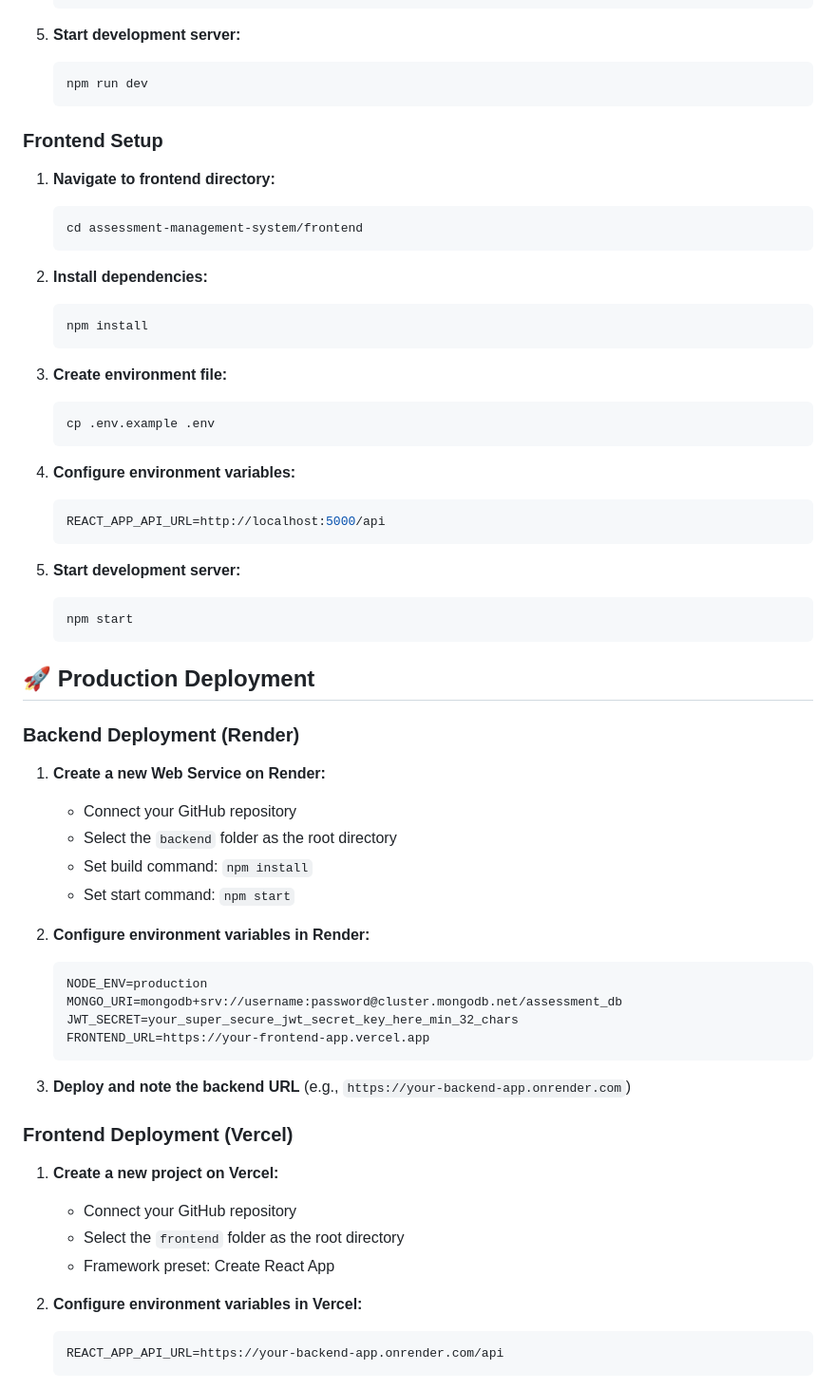
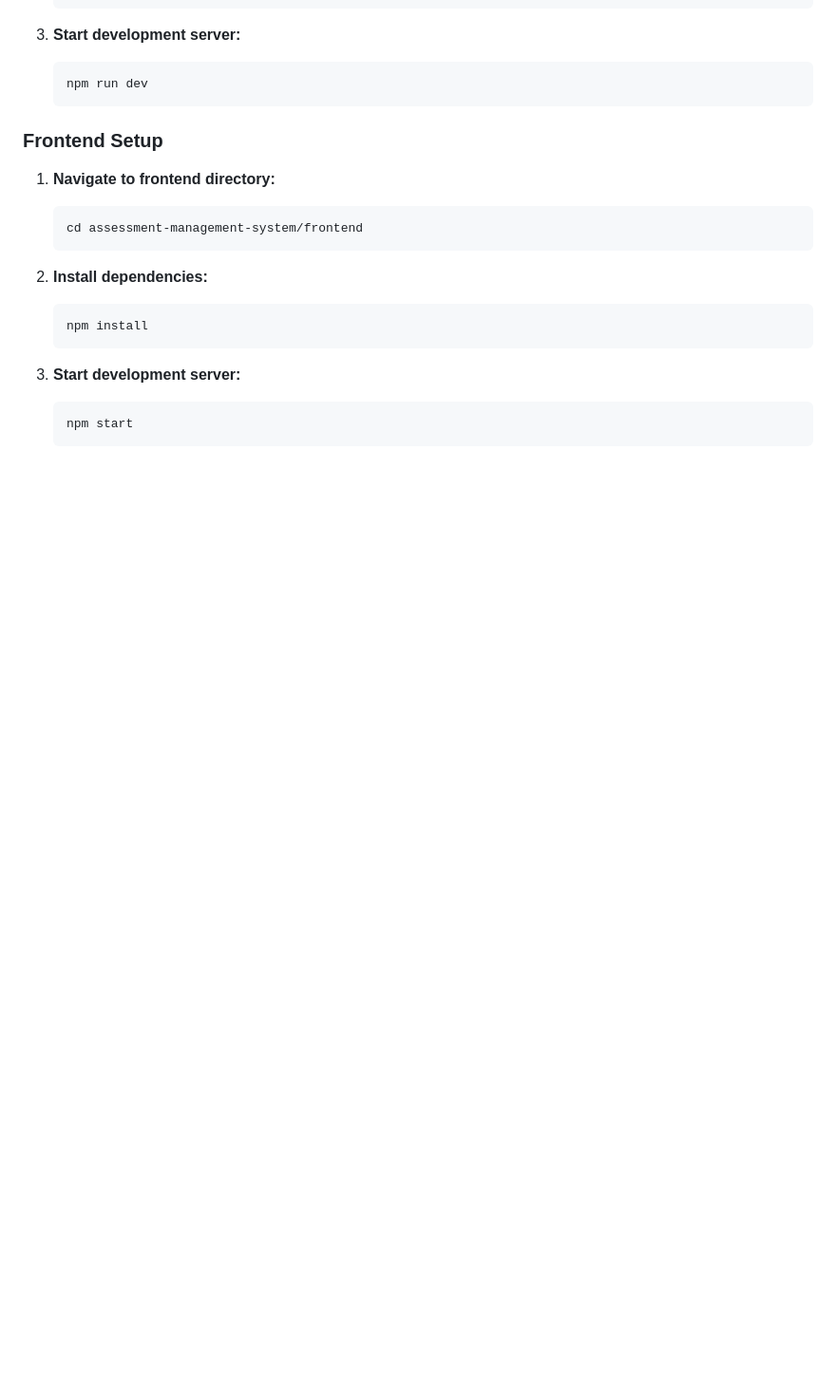
Before and after one commit to nitin-003/WatchYourHealth_Task, a Markdown page: README.md, the part around one of its changes. Shown at 95% size. Drawn GitHub-style; blank space fills up the shorter version.

````diff
--- a/README.md
+++ b/README.md
@@ -123,50 +110,7 @@ assessment-management-system/
    npm install
    ```
 
-3. **Create environment file:**
-   ```bash
-   cp .env.example .env
-   ```
-
-4. **Configure environment variables:**
-   ```env
-   REACT_APP_API_URL=http://localhost:5000/api
-   ```
-
 5. **Start development server:**
    ```bash
    npm start
    ```
-
-## 🚀 Production Deployment
-
-### Backend Deployment (Render)
-
-1. **Create a new Web Service on Render:**
-   - Connect your GitHub repository
-   - Select the `backend` folder as the root directory
-   - Set build command: `npm install`
-   - Set start command: `npm start`
-
-2. **Configure environment variables in Render:**
-   ```
-   NODE_ENV=production
-   MONGO_URI=mongodb+srv://username:password@cluster.mongodb.net/assessment_db
-   JWT_SECRET=your_super_secure_jwt_secret_key_here_min_32_chars
-   FRONTEND_URL=https://your-frontend-app.vercel.app
-   ```
-
-3. **Deploy and note the backend URL** (e.g., `https://your-backend-app.onrender.com`)
-
-### Frontend Deployment (Vercel)
-
-1. **Create a new project on Vercel:**
-   - Connect your GitHub repository
-   - Select the `frontend` folder as the root directory
-   - Framework preset: Create React App
-
-2. **Configure environment variables in Vercel:**
-   ```
-   REACT_APP_API_URL=https://your-backend-app.onrender.com/api
-   ```
-
````
Also changed, not shown: other parts of README.md (+10 -87 lines).
